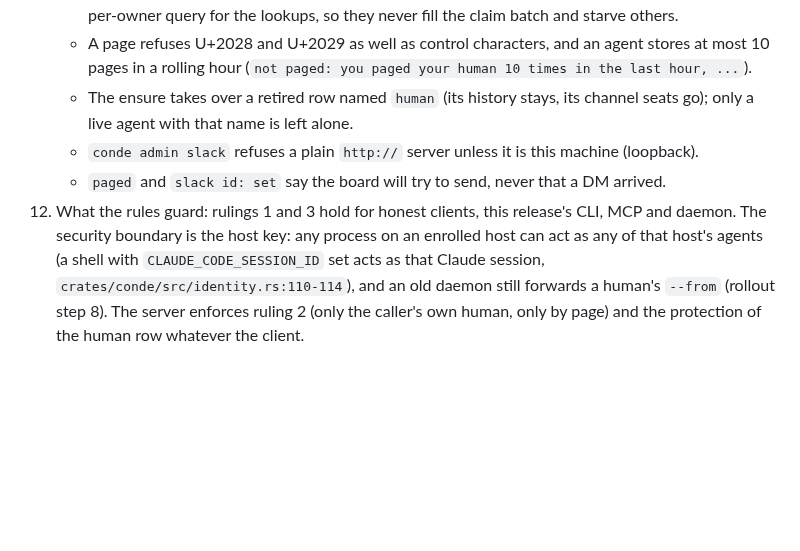
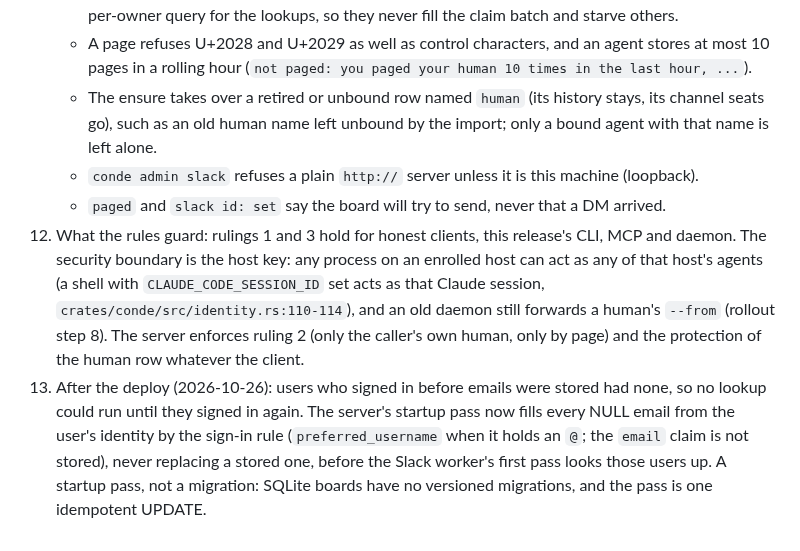
Before and after one commit to kdobmayer/conde, a Markdown page: docs/DESIGN-human-paging.md, the part around the change. Rendered like a GitHub page; blank space fills up the shorter version.

Commit message:
docs: as-built notes for the unbound human row and the email backfill

```diff
--- a/docs/DESIGN-human-paging.md
+++ b/docs/DESIGN-human-paging.md
@@ -280,8 +280,9 @@ overrule.
       own per-owner query for the lookups, so they never fill the claim batch and starve others.
     - A page refuses U+2028 and U+2029 as well as control characters, and an agent stores at most
       10 pages in a rolling hour (`not paged: you paged your human 10 times in the last hour, ...`).
-    - The ensure takes over a retired row named `human` (its history stays, its channel seats
-      go); only a live agent with that name is left alone.
+    - The ensure takes over a retired or unbound row named `human` (its history stays, its
+      channel seats go), such as an old human name left unbound by the import; only a bound agent
+      with that name is left alone.
     - `conde admin slack` refuses a plain `http://` server unless it is this machine (loopback).
     - `paged` and `slack id: set` say the board will try to send, never that a DM arrived.
 12. What the rules guard: rulings 1 and 3 hold for honest clients, this release's CLI, MCP and
@@ -290,3 +291,9 @@ overrule.
     `crates/conde/src/identity.rs:110-114`), and an old daemon still forwards a human's `--from`
     (rollout step 8). The server enforces ruling 2 (only the caller's own human, only by page) and
     the protection of the human row whatever the client.
+13. After the deploy (2026-10-26): users who signed in before emails were stored had none, so no
+    lookup could run until they signed in again. The server's startup pass now fills every NULL
+    email from the user's identity by the sign-in rule (`preferred_username` when it holds an `@`;
+    the `email` claim is not stored), never replacing a stored one, before the Slack worker's
+    first pass looks those users up. A startup pass, not a migration: SQLite boards have no
+    versioned migrations, and the pass is one idempotent UPDATE.
```
